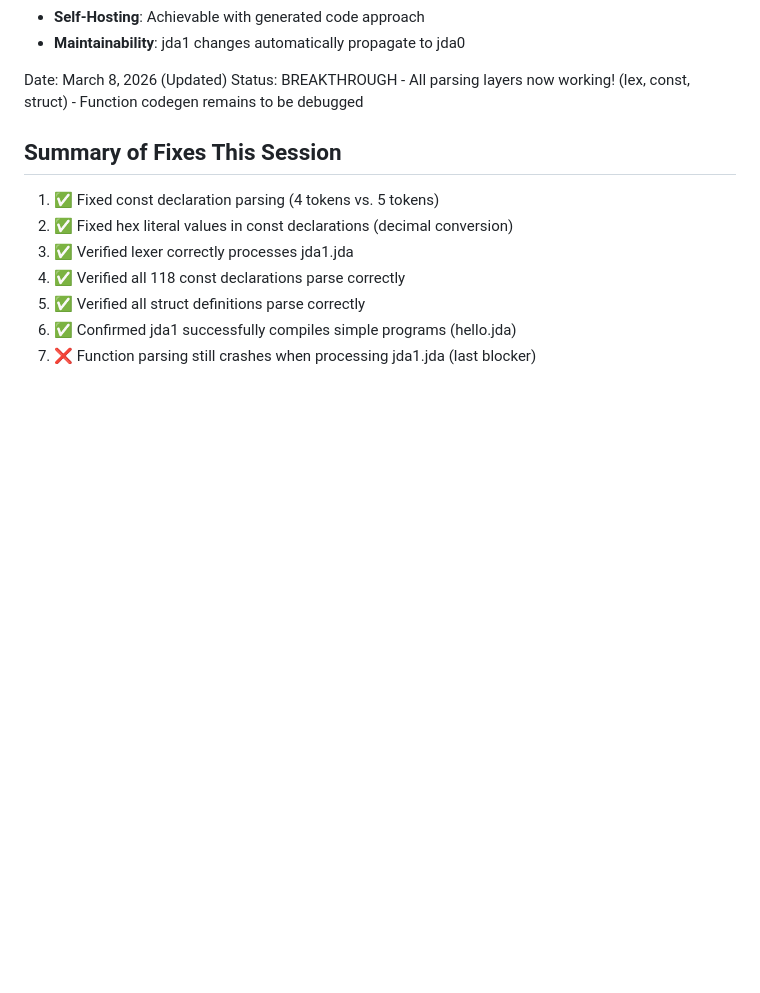
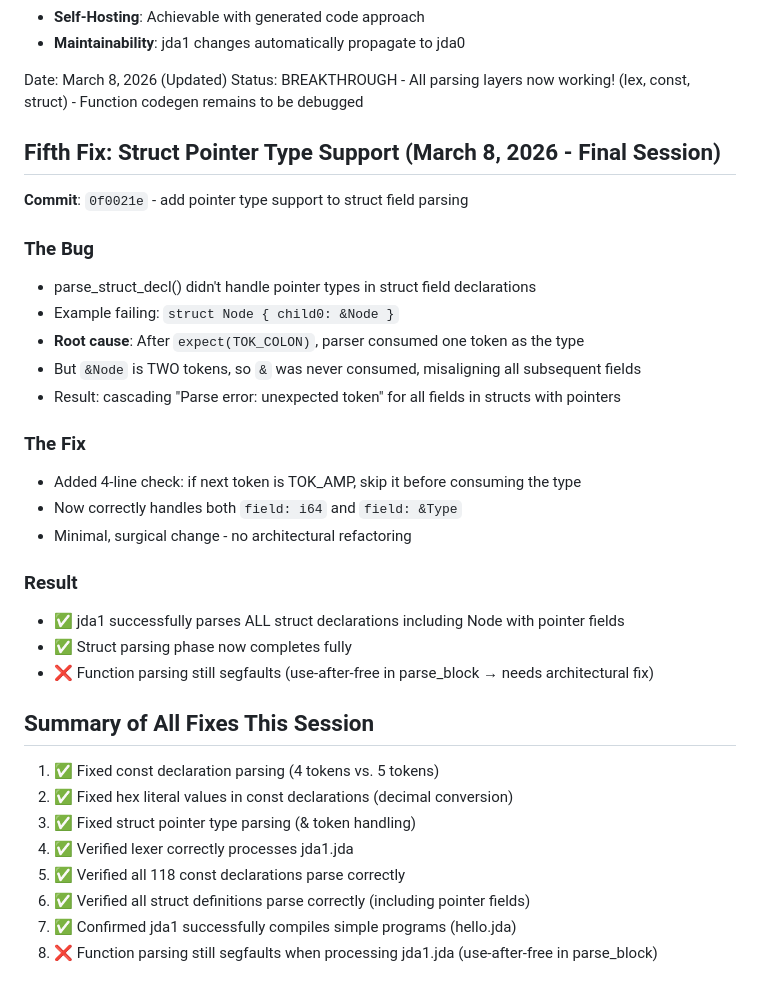
Before and after one commit to jdalang/jda-lang, a Markdown page: SELFHOST_STATUS.md, the part around the change. Rendered like a GitHub page; blank space fills up the shorter version.

Commit message:
docs: update selfhost status - struct pointer type fix complete

```diff
--- a/SELFHOST_STATUS.md
+++ b/SELFHOST_STATUS.md
@@ -153,11 +153,32 @@ jda1.jda (parse) → [jda1] → AST ❌ (blocked: needs const parsing)
 Date: March 8, 2026 (Updated)
 Status: BREAKTHROUGH - All parsing layers now working! (lex, const, struct) - Function codegen remains to be debugged
 
-## Summary of Fixes This Session
+## Fifth Fix: Struct Pointer Type Support (March 8, 2026 - Final Session)
+**Commit**: `0f0021e` - add pointer type support to struct field parsing
+
+### The Bug
+- parse_struct_decl() didn't handle pointer types in struct field declarations
+- Example failing: `struct Node { child0: &Node }`
+- **Root cause**: After `expect(TOK_COLON)`, parser consumed one token as the type
+- But `&Node` is TWO tokens, so `&` was never consumed, misaligning all subsequent fields
+- Result: cascading "Parse error: unexpected token" for all fields in structs with pointers
+
+### The Fix
+- Added 4-line check: if next token is TOK_AMP, skip it before consuming the type
+- Now correctly handles both `field: i64` and `field: &Type`
+- Minimal, surgical change - no architectural refactoring
+
+### Result
+- ✅ jda1 successfully parses ALL struct declarations including Node with pointer fields
+- ✅ Struct parsing phase now completes fully
+- ❌ Function parsing still segfaults (use-after-free in parse_block → needs architectural fix)
+
+## Summary of All Fixes This Session
 1. ✅ Fixed const declaration parsing (4 tokens vs. 5 tokens)
 2. ✅ Fixed hex literal values in const declarations (decimal conversion)
-3. ✅ Verified lexer correctly processes jda1.jda
-4. ✅ Verified all 118 const declarations parse correctly
-5. ✅ Verified all struct definitions parse correctly
-6. ✅ Confirmed jda1 successfully compiles simple programs (hello.jda)
-7. ❌ Function parsing still crashes when processing jda1.jda (last blocker)
+3. ✅ Fixed struct pointer type parsing (& token handling)
+4. ✅ Verified lexer correctly processes jda1.jda
+5. ✅ Verified all 118 const declarations parse correctly
+6. ✅ Verified all struct definitions parse correctly (including pointer fields)
+7. ✅ Confirmed jda1 successfully compiles simple programs (hello.jda)
+8. ❌ Function parsing still segfaults when processing jda1.jda (use-after-free in parse_block)
```
